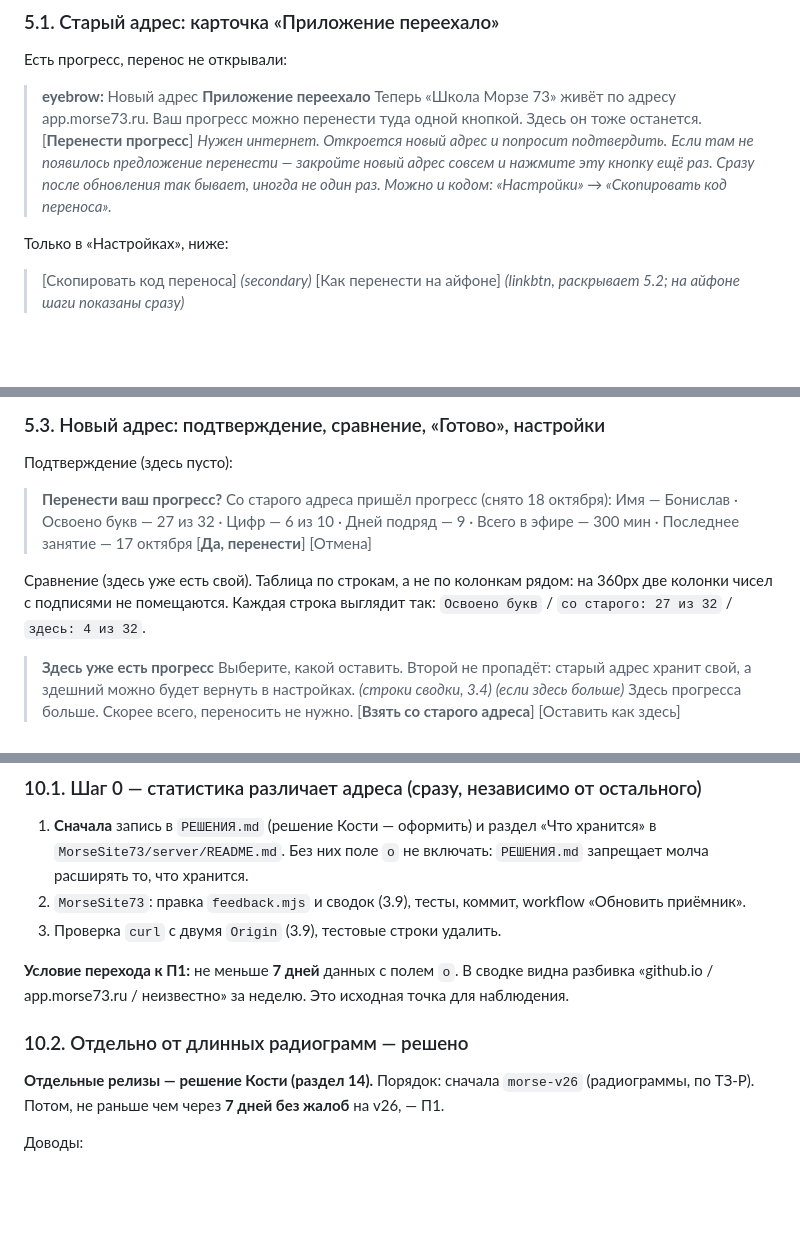
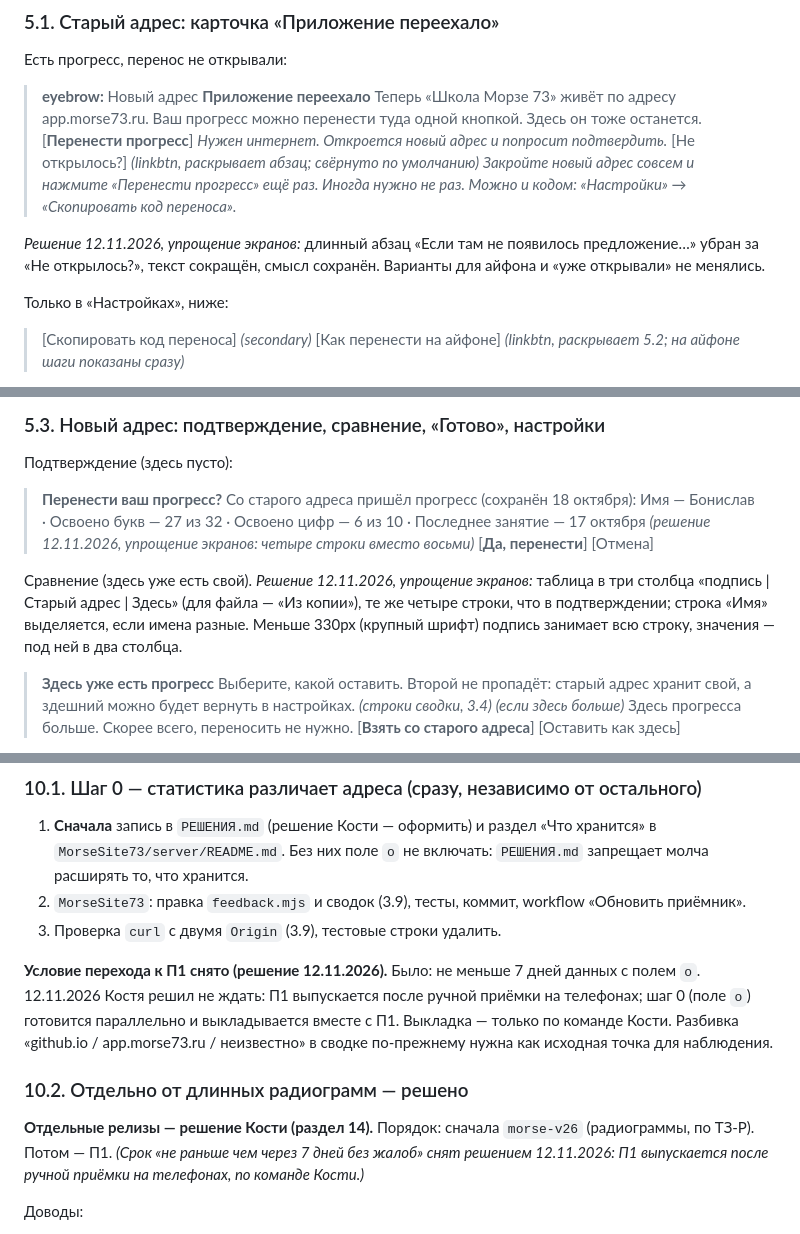
Before and after one commit to kbumanskiy/boni-m, a Markdown page: ТЗ-переезд.md, 3 parts joined by grey strips. Rendered like a GitHub page; blank space fills up the shorter version.

```diff
--- a/ТЗ-переезд.md
+++ b/ТЗ-переезд.md
@@ -781,9 +787,12 @@ export function siteRole(loc) → 'old' | 'new' | 'other'
 > туда одной кнопкой. Здесь он тоже останется.
 > [**Перенести прогресс**]
 > *Нужен интернет. Откроется новый адрес и попросит подтвердить.*
-> *Если там не появилось предложение перенести — закройте новый адрес совсем и нажмите эту
-> кнопку ещё раз. Сразу после обновления так бывает, иногда не один раз. Можно и кодом:
-> «Настройки» → «Скопировать код переноса».*
+> [Не открылось?]  *(linkbtn, раскрывает абзац; свёрнуто по умолчанию)*
+> *Закройте новый адрес совсем и нажмите «Перенести прогресс» ещё раз. Иногда нужно не раз.
+> Можно и кодом: «Настройки» → «Скопировать код переноса».*
+
+*Решение 12.11.2026, упрощение экранов:* длинный абзац «Если там не появилось предложение…»
+убран за «Не открылось?», текст сокращён, смысл сохранён. Варианты для айфона и «уже открывали» не менялись.
 
 Только в «Настройках», ниже:
 > [Скопировать код переноса]  *(secondary)*
@@ -830,15 +839,16 @@ export function siteRole(loc) → 'old' | 'new' | 'other'
 
 Подтверждение (здесь пусто):
 > **Перенести ваш прогресс?**
-> Со старого адреса пришёл прогресс (снято 18 октября):
-> Имя — Бонислав · Освоено букв — 27 из 32 · Цифр — 6 из 10 · Дней подряд — 9 ·
-> Всего в эфире — 300 мин · Последнее занятие — 17 октября
+> Со старого адреса пришёл прогресс (сохранён 18 октября):
+> Имя — Бонислав · Освоено букв — 27 из 32 · Освоено цифр — 6 из 10 · Последнее занятие — 17 октября
+> *(решение 12.11.2026, упрощение экранов: четыре строки вместо восьми)*
 > [**Да, перенести**]
 > [Отмена]
 
-Сравнение (здесь уже есть свой). Таблица по строкам, а не по колонкам рядом: на 360px
-две колонки чисел с подписями не помещаются. Каждая строка выглядит так:
-`Освоено букв` / `со старого: 27 из 32` / `здесь: 4 из 32`.
+Сравнение (здесь уже есть свой). *Решение 12.11.2026, упрощение экранов:* таблица в три столбца
+«подпись | Старый адрес | Здесь» (для файла — «Из копии»), те же четыре строки, что в подтверждении;
+строка «Имя» выделяется, если имена разные. Меньше 330px (крупный шрифт) подпись занимает
+всю строку, значения — под ней в два столбца.
 > **Здесь уже есть прогресс**
 > Выберите, какой оставить. Второй не пропадёт: старый адрес хранит свой,
 > а здешний можно будет вернуть в настройках.
@@ -1353,14 +1363,14 @@ node tools/selfcheck.mjs
    приёмник».
 3. Проверка `curl` с двумя `Origin` (3.9), тестовые строки удалить.
 
-**Условие перехода к П1:** не меньше **7 дней** данных с полем `o`. В сводке видна
-разбивка «github.io / app.morse73.ru / неизвестно» за неделю. Это исходная точка
-для наблюдения.
+**Условие перехода к П1 снято (решение 12.11.2026).** Было: не меньше 7 дней данных с полем `o`.
+12.11.2026 Костя решил не ждать: П1 выпускается после ручной приёмки на телефонах; шаг 0 (поле `o`) готовится параллельно и выкладывается вместе с П1. Выкладка — только по команде Кости.
+Разбивка «github.io / app.morse73.ru / неизвестно» в сводке по-прежнему нужна как исходная точка для наблюдения.
 
 ### 10.2. Отдельно от длинных радиограмм — решено
 
 **Отдельные релизы — решение Кости (раздел 14).** Порядок: сначала `morse-v26` (радиограммы, по ТЗ-Р).
-Потом, не раньше чем через **7 дней без жалоб** на v26, — П1.
+Потом — П1. *(Срок «не раньше чем через 7 дней без жалоб» снят решением 12.11.2026: П1 выпускается после ручной приёмки на телефонах, по команде Кости.)*
 
 Доводы:
 - **Разная зона риска.** Перенос меняет **начало старта** и **путь приёма состояния** —
```
Also changed, not shown: other parts of ТЗ-переезд.md (+7 -2 lines), CLAUDE.md (+1 -1 lines), СТАТУС.md (+4 -5 lines).
